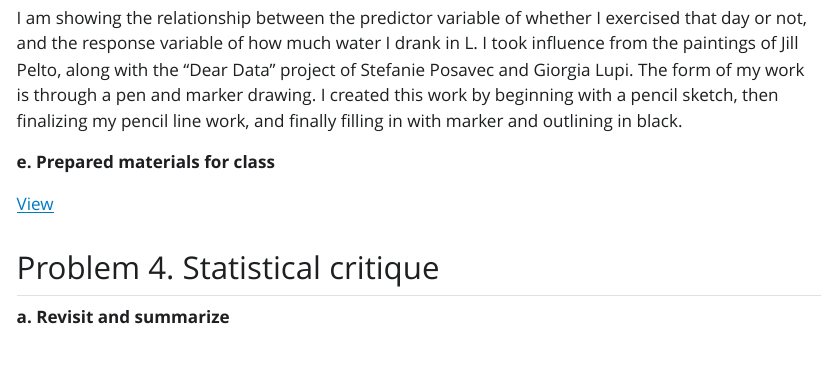
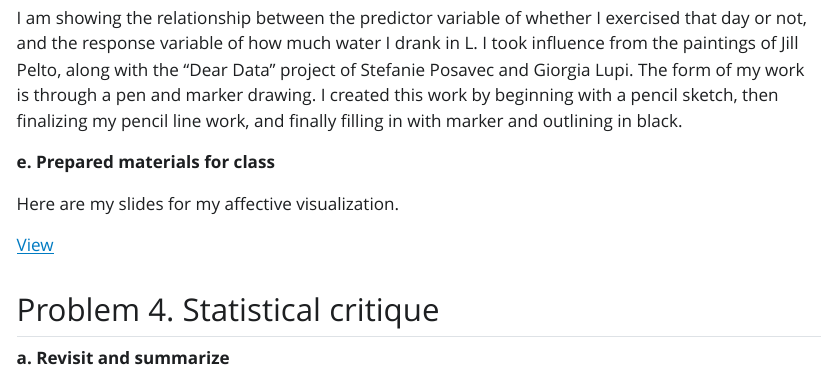
Before and after one commit to dmatthys12/ENVS-193DS_homework-03, a Quarto document (code/Homework-03.qmd): the page in a window 1100 px wide, from 10130 px down. The pictures show the output file code/Homework-03.html that the author committed with the source, opened offline; Quarto's library style sheets are replaced by a plain one without menus; long lines of code are wrapped.

Commit message:
Updated final html document

```diff
--- a/code/Homework-03.qmd
+++ b/code/Homework-03.qmd
@@ -175,6 +175,8 @@ I am showing the relationship between the predictor variable of whether I exerci
 
 **e. Prepared materials for class**
 
+Here are my slides for my affective visualization.
+
 [View](https://docs.google.com/presentation/d/1pu7ZRzPmM9qGvmD8HjZWTgp03hyWCaLvJaji3QshfNw/edit?usp=sharing)
 
 
```
Also changed, not shown: code/Homework-03.html, code/Homework-03_files/figure-html/unnamed-chunk-11-1.png, code/Homework-03_files/figure-html/unnamed-chunk-12-1.png.
